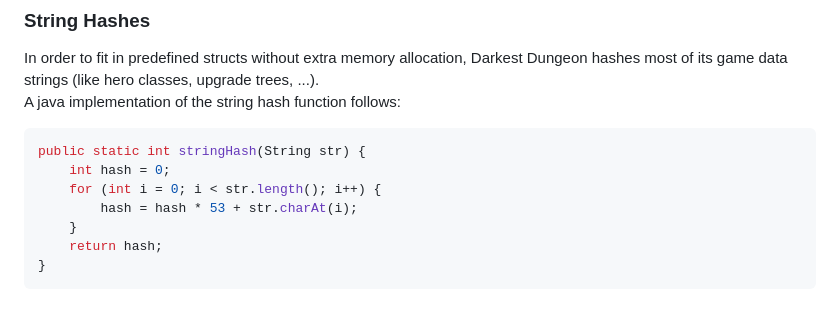
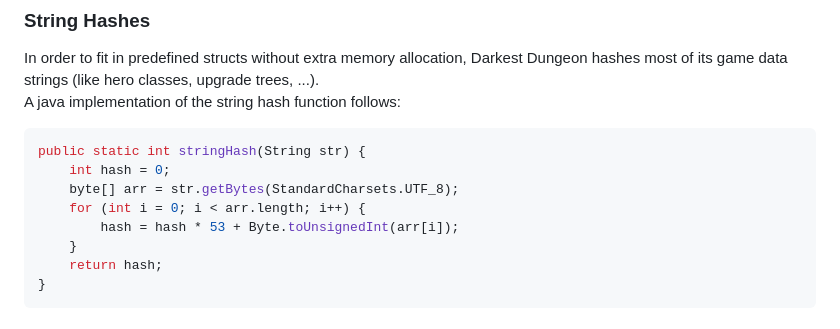
Before and after one commit to robojumper/DarkestDungeonSaveEditor, a Markdown page: docs/dson.md, the part around the change. Drawn GitHub-style.

````diff
--- a/docs/dson.md
+++ b/docs/dson.md
@@ -16,8 +16,9 @@ A java implementation of the string hash function follows:
 ```java
 public static int stringHash(String str) {
     int hash = 0;
-    for (int i = 0; i < str.length(); i++) {
-        hash = hash * 53 + str.charAt(i);
+    byte[] arr = str.getBytes(StandardCharsets.UTF_8);
+    for (int i = 0; i < arr.length; i++) {
+        hash = hash * 53 + Byte.toUnsignedInt(arr[i]);
     }
     return hash;
 }
````
Also changed, not shown: README.md (+1 -1 lines), docs/screenshot.png, 7 other files.
